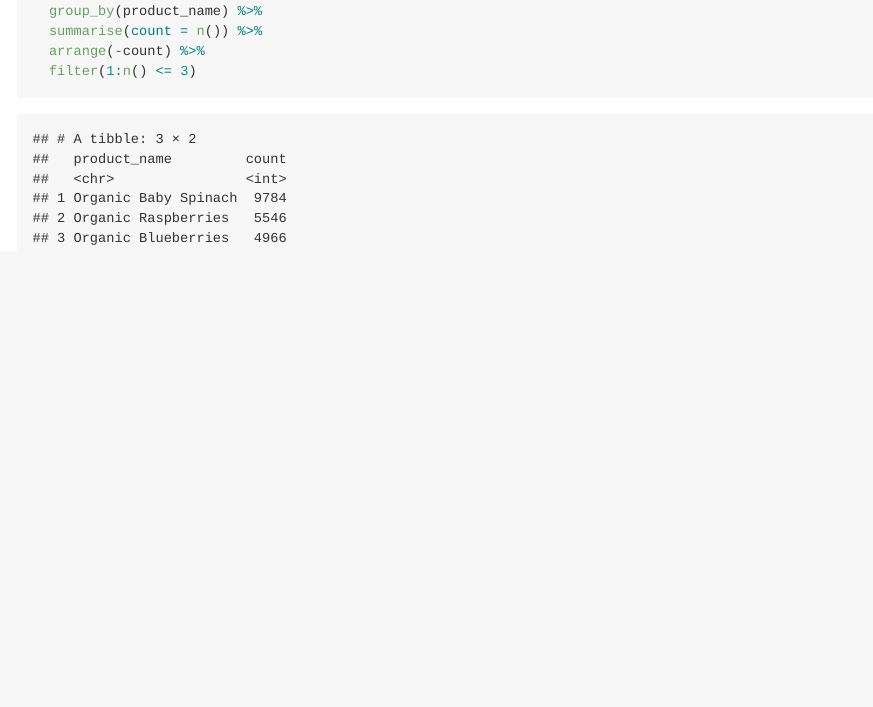
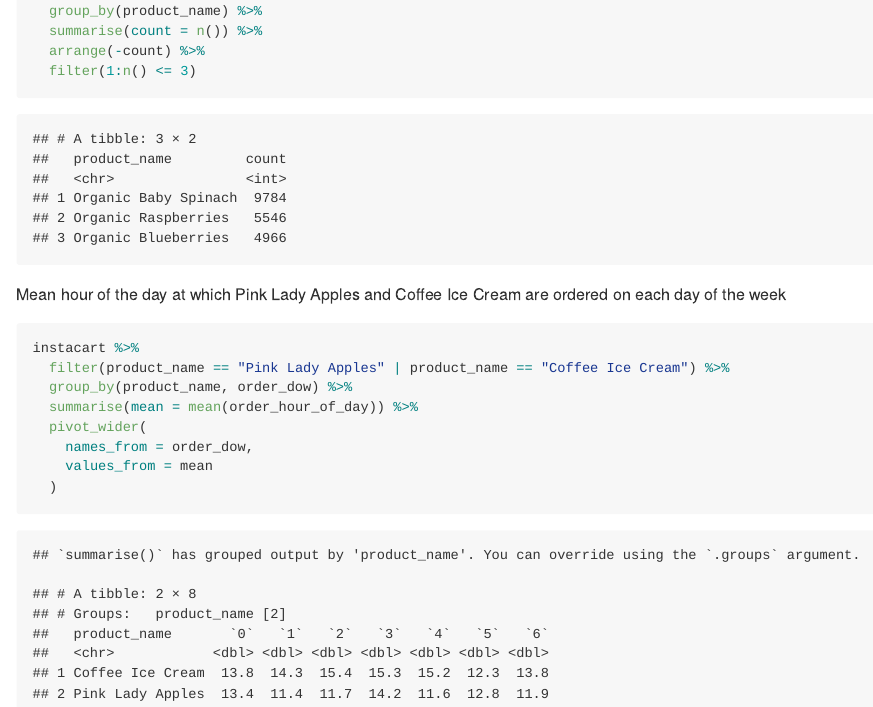
Before and after one commit to chongchongknight/p8105_hw3_yl4925, an R Markdown document (p8105_hw3_yl4925.Rmd): the page in a window 1100 px wide, from 3520 px down. The pictures show the output file p8105_hw3_yl4925.md that the author committed with the source, drawn offline in the style of GitHub.

Commit message:
Mean hour of the day at which Pink Lady Apples and Coffee Ice Cream are ordered on each day of the week

````diff
--- a/p8105_hw3_yl4925.Rmd
+++ b/p8105_hw3_yl4925.Rmd
@@ -75,3 +75,15 @@ instacart %>%
   filter(1:n() <= 3)
 
 ```
+
+Mean hour of the day at which Pink Lady Apples and Coffee Ice Cream are ordered on each day of the week
+```{r}
+instacart %>%
+  filter(product_name == "Pink Lady Apples" | product_name == "Coffee Ice Cream") %>%
+  group_by(product_name, order_dow) %>%
+  summarise(mean = mean(order_hour_of_day)) %>%
+  pivot_wider(
+    names_from = order_dow,
+    values_from = mean
+  )
+```
````
Also changed, not shown: p8105_hw3_yl4925.md.
